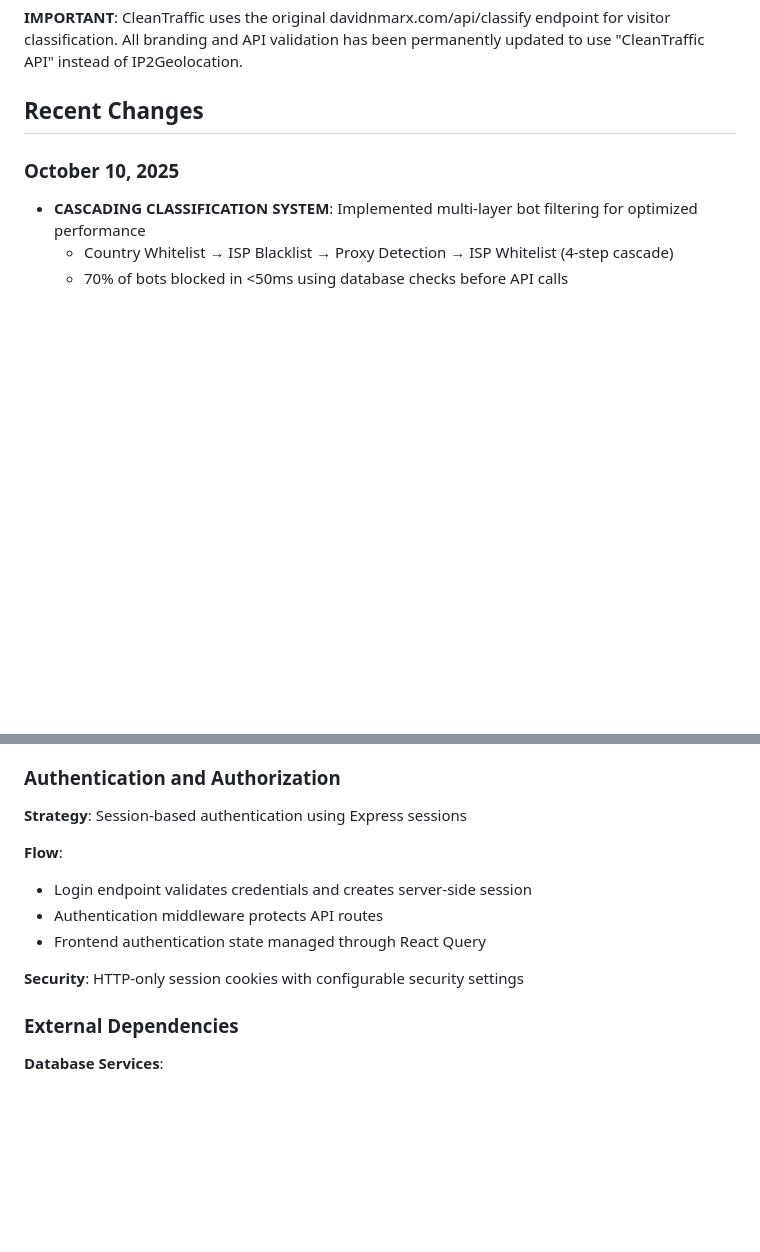
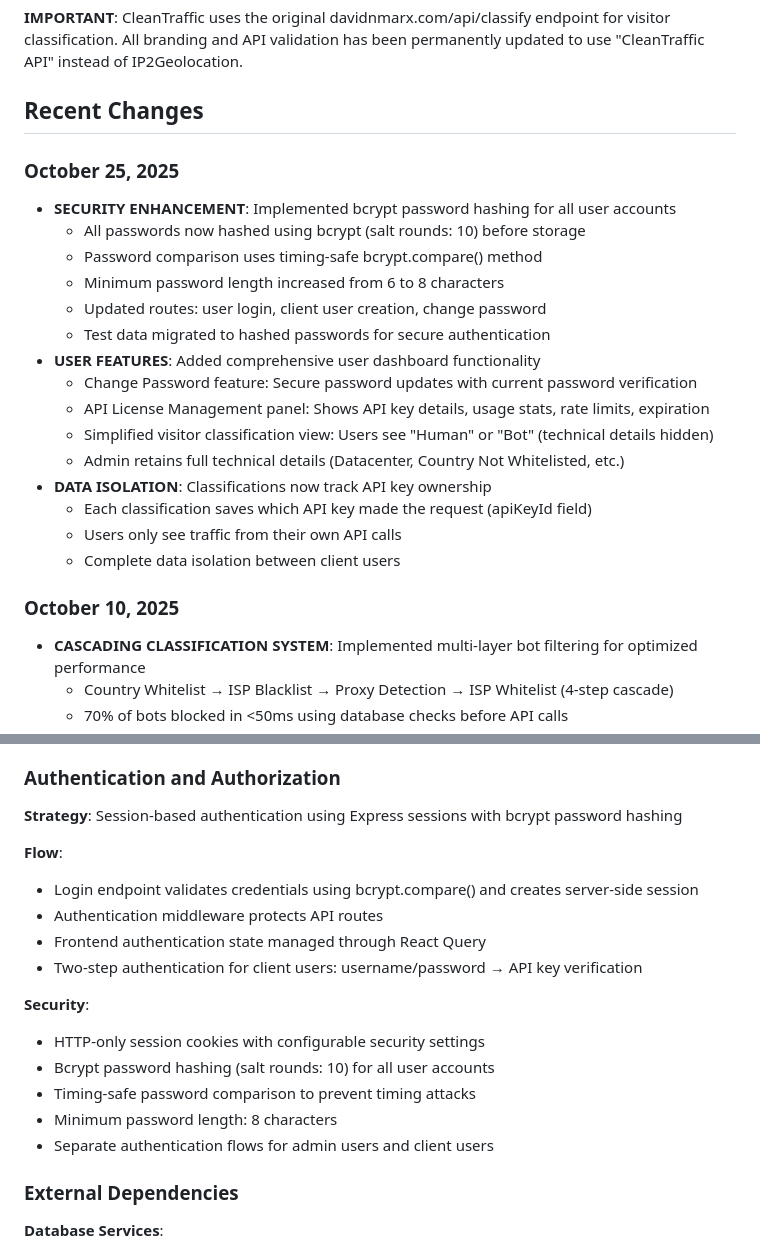
Before and after one commit to joness008911/ctclink, a Markdown page: replit.md, 2 parts joined by grey strips. GitHub-like rendering; blank space fills up the shorter version.

Commit message:
Enhance security and user dashboard with password hashing and API key management
Implement bcrypt password hashing for user authentication, add a change password feature, introduce API license management, and ensure data isolation based on API key ownership.

Replit-Commit-Author: Agent
Replit-Commit-Session-Id: e2489868-d320-4bd4-8a3c-b9ae87e8f51d
Replit-Commit-Checkpoint-Type: full_checkpoint
Replit-Commit-Screenshot-Url: https://storage.googleapis.com/screenshot-production-us-central1/b5c9b90c-2b1a-4515-8f6e-08614985a083/e2489868-d320-4bd4-8a3c-b9ae87e8f51d/fMFfUA4

```diff
--- a/replit.md
+++ b/replit.md
@@ -7,6 +7,23 @@ CleanTraffic is a full-stack web application for detecting and classifying bot t
 **IMPORTANT**: CleanTraffic uses the original davidnmarx.com/api/classify endpoint for visitor classification. All branding and API validation has been permanently updated to use "CleanTraffic API" instead of IP2Geolocation.
 
 ## Recent Changes
+
+### October 25, 2025
+- **SECURITY ENHANCEMENT**: Implemented bcrypt password hashing for all user accounts
+  - All passwords now hashed using bcrypt (salt rounds: 10) before storage
+  - Password comparison uses timing-safe bcrypt.compare() method
+  - Minimum password length increased from 6 to 8 characters
+  - Updated routes: user login, client user creation, change password
+  - Test data migrated to hashed passwords for secure authentication
+- **USER FEATURES**: Added comprehensive user dashboard functionality
+  - Change Password feature: Secure password updates with current password verification
+  - API License Management panel: Shows API key details, usage stats, rate limits, expiration
+  - Simplified visitor classification view: Users see "Human" or "Bot" (technical details hidden)
+  - Admin retains full technical details (Datacenter, Country Not Whitelisted, etc.)
+- **DATA ISOLATION**: Classifications now track API key ownership
+  - Each classification saves which API key made the request (apiKeyId field)
+  - Users only see traffic from their own API calls
+  - Complete data isolation between client users
 
 ### October 10, 2025
 - **CASCADING CLASSIFICATION SYSTEM**: Implemented multi-layer bot filtering for optimized performance
@@ -116,14 +133,20 @@ Preferred communication style: Simple, everyday language.
 
 ### Authentication and Authorization
 
-**Strategy**: Session-based authentication using Express sessions
+**Strategy**: Session-based authentication using Express sessions with bcrypt password hashing
 
 **Flow**:
-- Login endpoint validates credentials and creates server-side session
+- Login endpoint validates credentials using bcrypt.compare() and creates server-side session
 - Authentication middleware protects API routes
 - Frontend authentication state managed through React Query
+- Two-step authentication for client users: username/password → API key verification
 
-**Security**: HTTP-only session cookies with configurable security settings
+**Security**:
+- HTTP-only session cookies with configurable security settings
+- Bcrypt password hashing (salt rounds: 10) for all user accounts
+- Timing-safe password comparison to prevent timing attacks
+- Minimum password length: 8 characters
+- Separate authentication flows for admin users and client users
 
 ### External Dependencies
 
```
